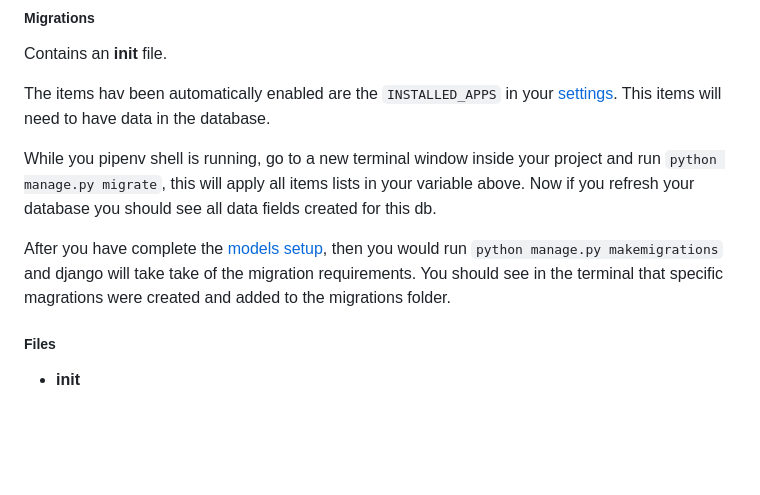
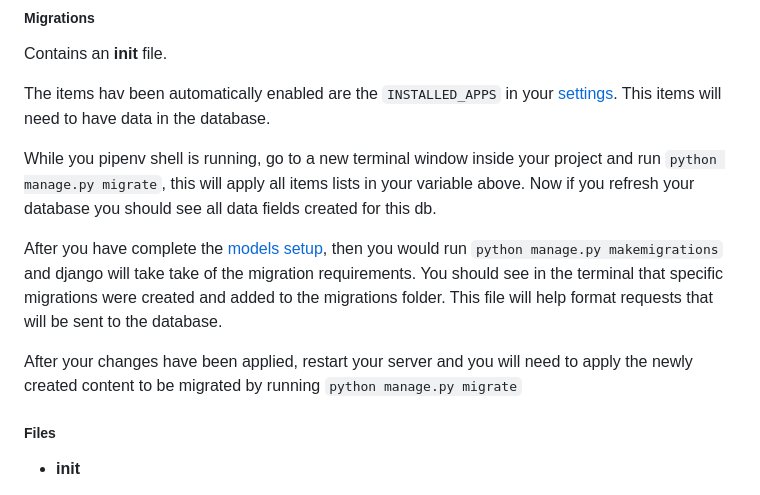
Before and after one commit to listenToRipley/python, a Markdown page: Notes/Django.md, the part around the change. Rendered like a GitHub page; blank space fills up the shorter version.

Commit message:
start migration for new items

```diff
--- a/Notes/Django.md
+++ b/Notes/Django.md
@@ -60,7 +60,9 @@ The items hav been automatically enabled are the `INSTALLED_APPS` in your [setti
 
 While you pipenv shell is running, go to a new terminal window inside your project and run `python manage.py migrate`, this will apply all items lists in your variable above. Now if you refresh your database you should see all data fields created for this db.
 
-After you have complete the [models setup](#model), then you would run `python manage.py makemigrations` and django will take take of the migration requirements. You should see in the terminal that specific magrations were created and added to the migrations folder.
+After you have complete the [models setup](#model), then you would run `python manage.py makemigrations` and django will take take of the migration requirements. You should see in the terminal that specific migrations were created and added to the migrations folder. This file will help format requests that will be sent to the database.
+
+After your changes have been applied, restart your server and you will need to apply the newly created content to be migrated by running `python manage.py migrate`
 
 ##### Files
 
```
